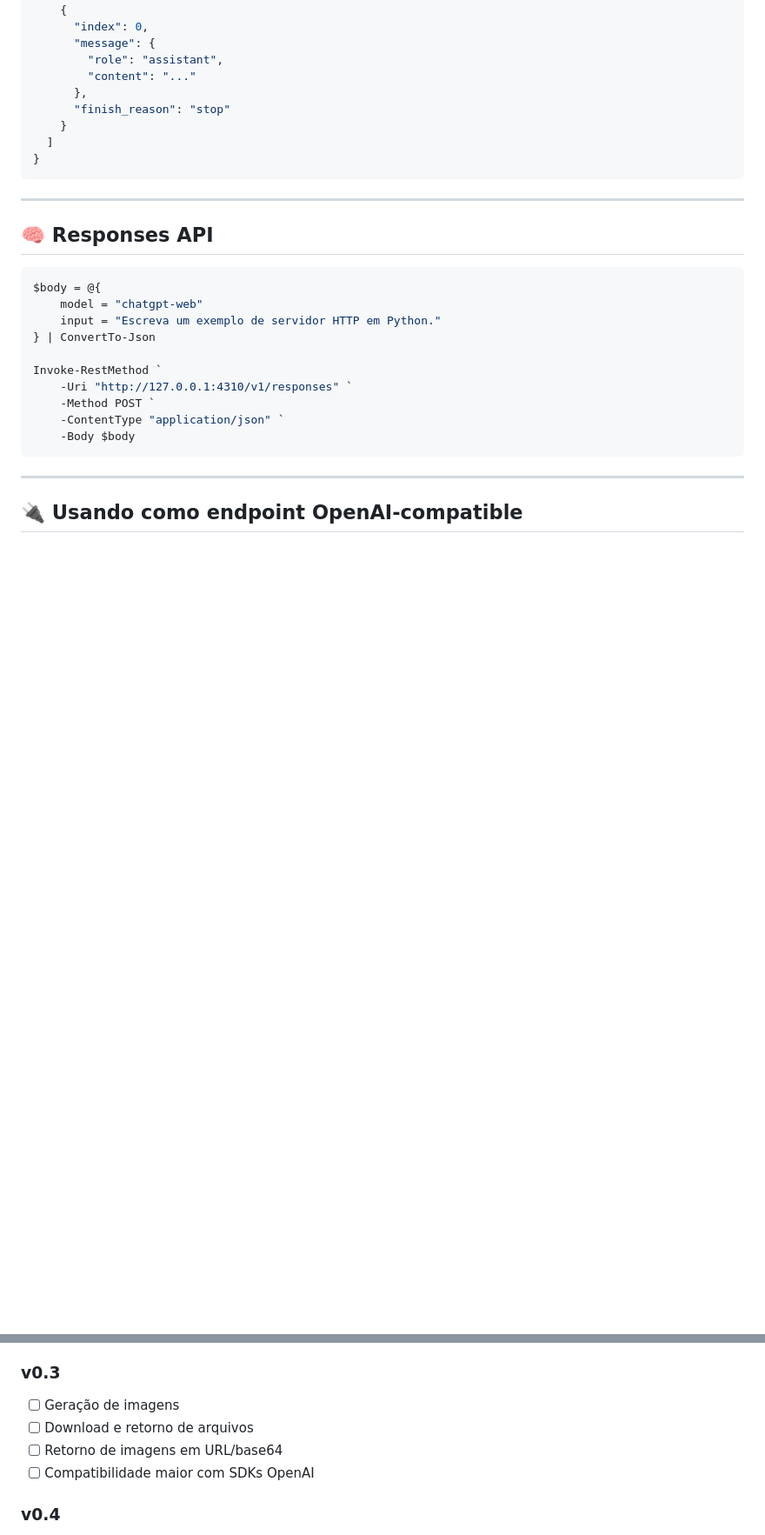
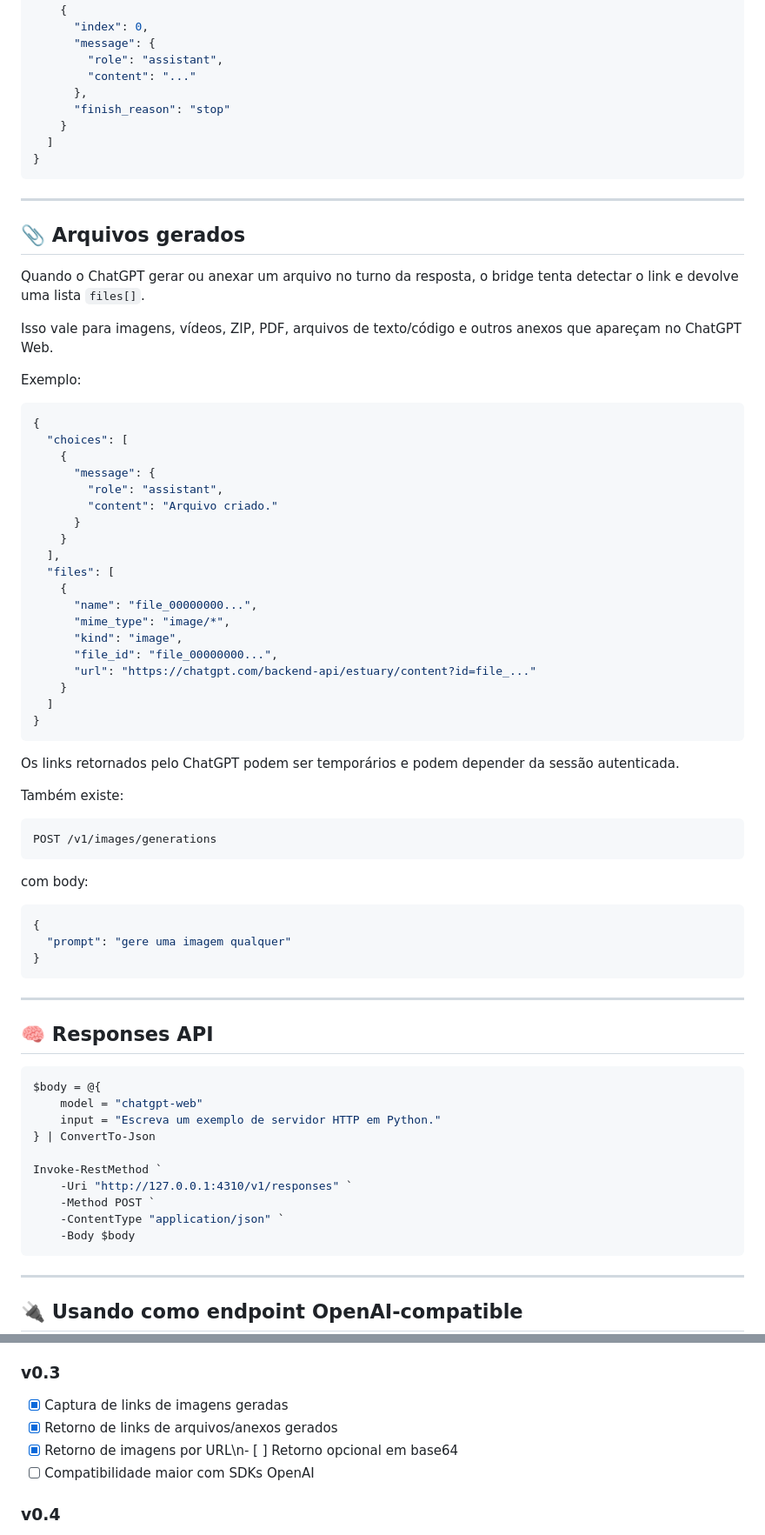
Before and after one commit to Jeffersonp2/chatgpt-web-bridge, a Markdown page: README.md, 2 parts joined by grey strips. Shown at 87% size. GitHub-like rendering; blank space fills up the shorter version.

Commit message:
docs: document generated file link support

````diff
--- a/README.md
+++ b/README.md
@@ -250,6 +250,55 @@ Resposta:
 }
 ```
 
+
+---
+
+## 📎 Arquivos gerados
+
+Quando o ChatGPT gerar ou anexar um arquivo no turno da resposta, o bridge tenta detectar o link e devolve uma lista `files[]`.
+
+Isso vale para imagens, vídeos, ZIP, PDF, arquivos de texto/código e outros anexos que apareçam no ChatGPT Web.
+
+Exemplo:
+
+```json
+{
+  "choices": [
+    {
+      "message": {
+        "role": "assistant",
+        "content": "Arquivo criado."
+      }
+    }
+  ],
+  "files": [
+    {
+      "name": "file_00000000...",
+      "mime_type": "image/*",
+      "kind": "image",
+      "file_id": "file_00000000...",
+      "url": "https://chatgpt.com/backend-api/estuary/content?id=file_..."
+    }
+  ]
+}
+```
+
+Os links retornados pelo ChatGPT podem ser temporários e podem depender da sessão autenticada.
+
+Também existe:
+
+```text
+POST /v1/images/generations
+```
+
+com body:
+
+```json
+{
+  "prompt": "gere uma imagem qualquer"
+}
+```
+
 ---
 
 ## 🧠 Responses API
@@ -324,9 +373,9 @@ As variáveis disponíveis estão em `.env.example`.
 - [ ] Melhor detecção de término da resposta
 
 ### v0.3
-- [ ] Geração de imagens
-- [ ] Download e retorno de arquivos
-- [ ] Retorno de imagens em URL/base64
+- [x] Captura de links de imagens geradas
+- [x] Retorno de links de arquivos/anexos gerados
+- [x] Retorno de imagens por URL\n- [ ] Retorno opcional em base64
 - [ ] Compatibilidade maior com SDKs OpenAI
 
 ### v0.4
````
Also changed, not shown: other parts of README.md (+2 -2 lines).
